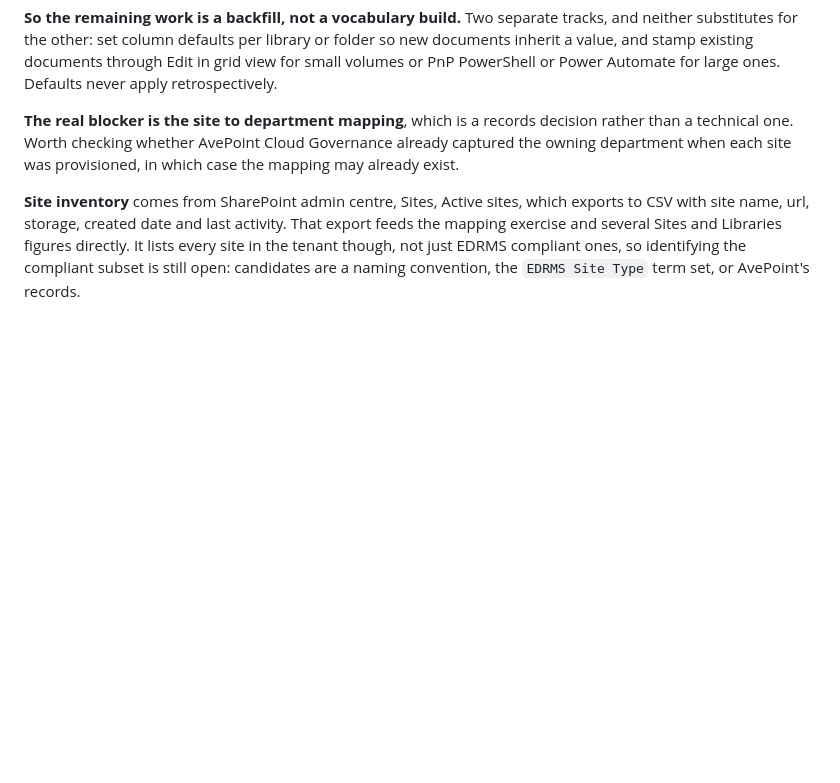
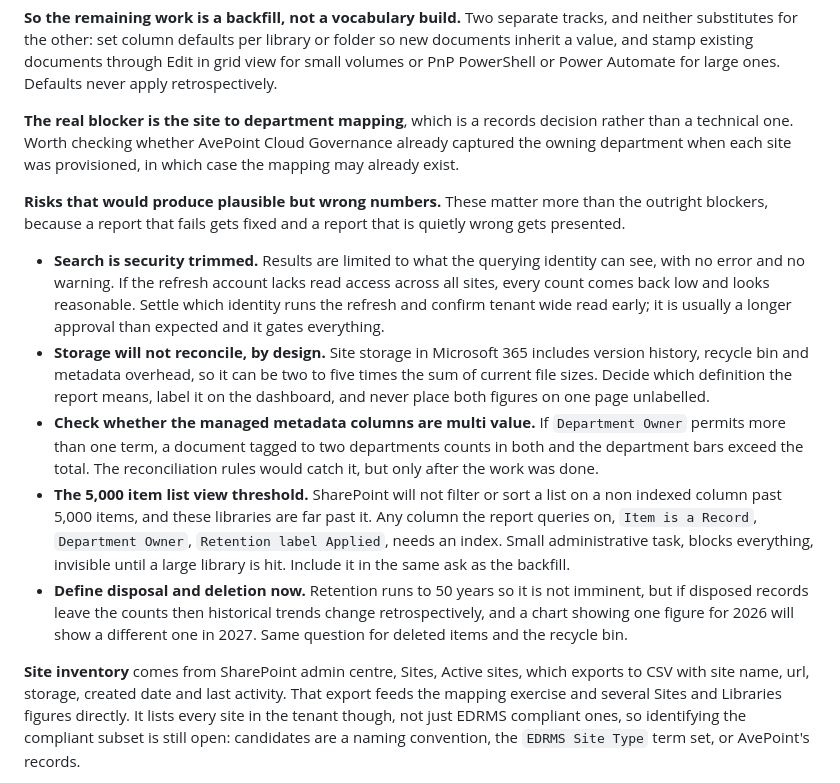
Before and after one commit to perezfiles01-droid/Jim, a Markdown page: BACKGROUND.md, the part around the change. Rendered like a GitHub page; blank space fills up the shorter version.

Commit message:
Record the risks that would produce plausible but wrong numbers
The blockers are already documented. These are the quieter failures that
would ship a report nobody questions: search security trimming silently
truncating counts when the refresh identity cannot see every site,
storage figures that cannot reconcile because site storage includes
versions and recycle bin while file size sums do not, multi value
metadata columns double counting a document across departments, the 5,000
item threshold breaking any query on a non indexed column, and disposal
retrospectively changing historical trends unless the definition is
settled first.

Co-Authored-By: Claude Opus 5 <noreply@anthropic.com>

```diff
--- a/BACKGROUND.md
+++ b/BACKGROUND.md
@@ -266,6 +266,35 @@ decision rather than a technical one. Worth checking whether AvePoint Cloud
 Governance already captured the owning department when each site was
 provisioned, in which case the mapping may already exist.
 
+**Risks that would produce plausible but wrong numbers.** These matter more
+than the outright blockers, because a report that fails gets fixed and a report
+that is quietly wrong gets presented.
+
+- **Search is security trimmed.** Results are limited to what the querying
+  identity can see, with no error and no warning. If the refresh account lacks
+  read access across all sites, every count comes back low and looks reasonable.
+  Settle which identity runs the refresh and confirm tenant wide read early; it
+  is usually a longer approval than expected and it gates everything.
+- **Storage will not reconcile, by design.** Site storage in Microsoft 365
+  includes version history, recycle bin and metadata overhead, so it can be two
+  to five times the sum of current file sizes. Decide which definition the report
+  means, label it on the dashboard, and never place both figures on one page
+  unlabelled.
+- **Check whether the managed metadata columns are multi value.** If
+  `Department Owner` permits more than one term, a document tagged to two
+  departments counts in both and the department bars exceed the total. The
+  reconciliation rules would catch it, but only after the work was done.
+- **The 5,000 item list view threshold.** SharePoint will not filter or sort a
+  list on a non indexed column past 5,000 items, and these libraries are far
+  past it. Any column the report queries on, `Item is a Record`,
+  `Department Owner`, `Retention label Applied`, needs an index. Small
+  administrative task, blocks everything, invisible until a large library is hit.
+  Include it in the same ask as the backfill.
+- **Define disposal and deletion now.** Retention runs to 50 years so it is not
+  imminent, but if disposed records leave the counts then historical trends
+  change retrospectively, and a chart showing one figure for 2026 will show a
+  different one in 2027. Same question for deleted items and the recycle bin.
+
 **Site inventory** comes from SharePoint admin centre, Sites, Active sites,
 which exports to CSV with site name, url, storage, created date and last
 activity. That export feeds the mapping exercise and several Sites and Libraries
```
